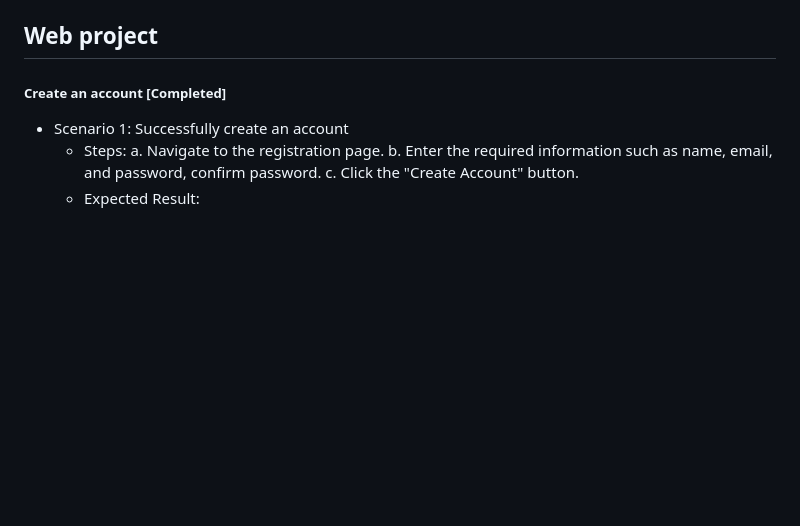
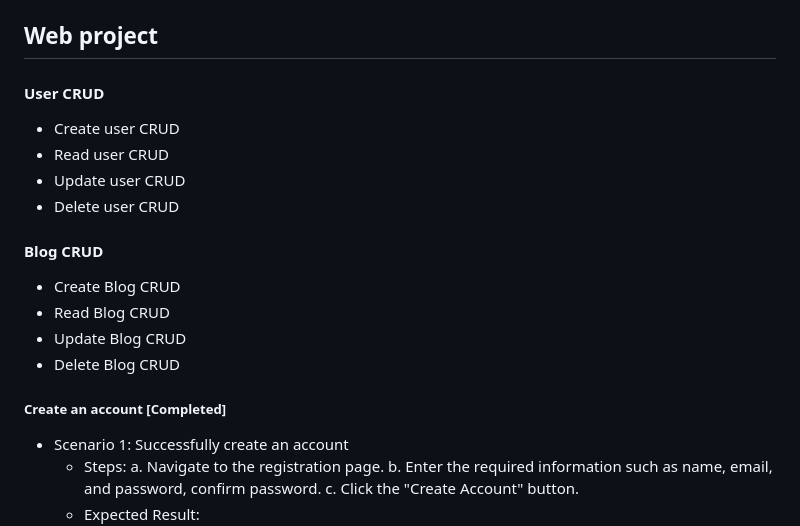
Before and after one commit to fssa-batch3/mathivanan.pachiyappan__web_project, a Markdown page: README.md, the part around the change. Rendered like a GitHub page; blank space fills up the shorter version.

```diff
--- a/README.md
+++ b/README.md
@@ -9,6 +9,20 @@ Wireframe:https://drive.google.com/drive/folders/1N_wDAyPcASqMdHjg3_XPNLHQnndLz_
 
 
 ## Web project
+
+#### User CRUD
+
+ * Create user CRUD
+ * Read user CRUD
+ * Update user CRUD
+ * Delete user CRUD
+
+#### Blog CRUD
+
+ * Create Blog CRUD
+ * Read Blog CRUD
+ * Update Blog CRUD
+ * Delete Blog CRUD
 
 ##### Create an account [Completed]
  * Scenario 1: Successfully create an account
```
